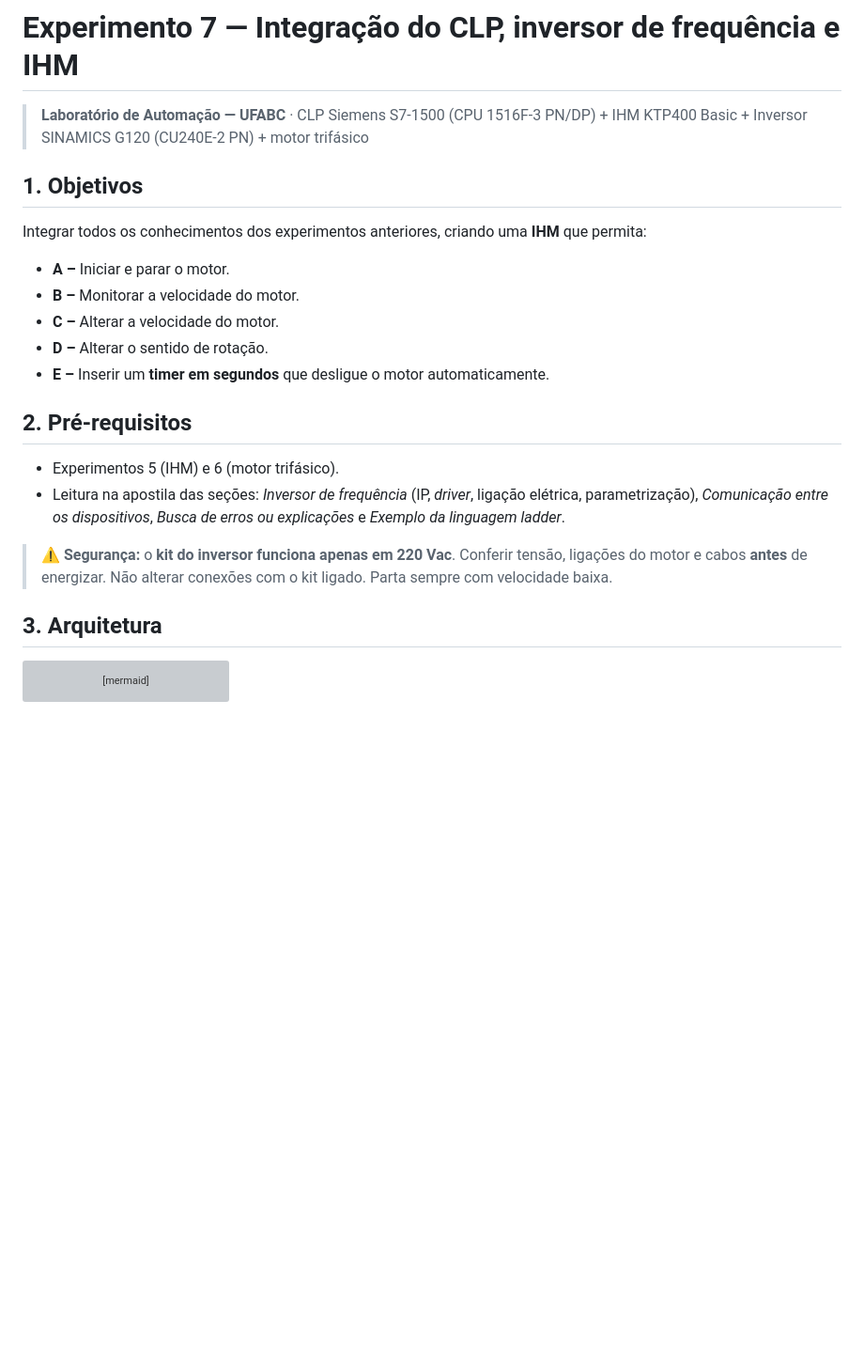
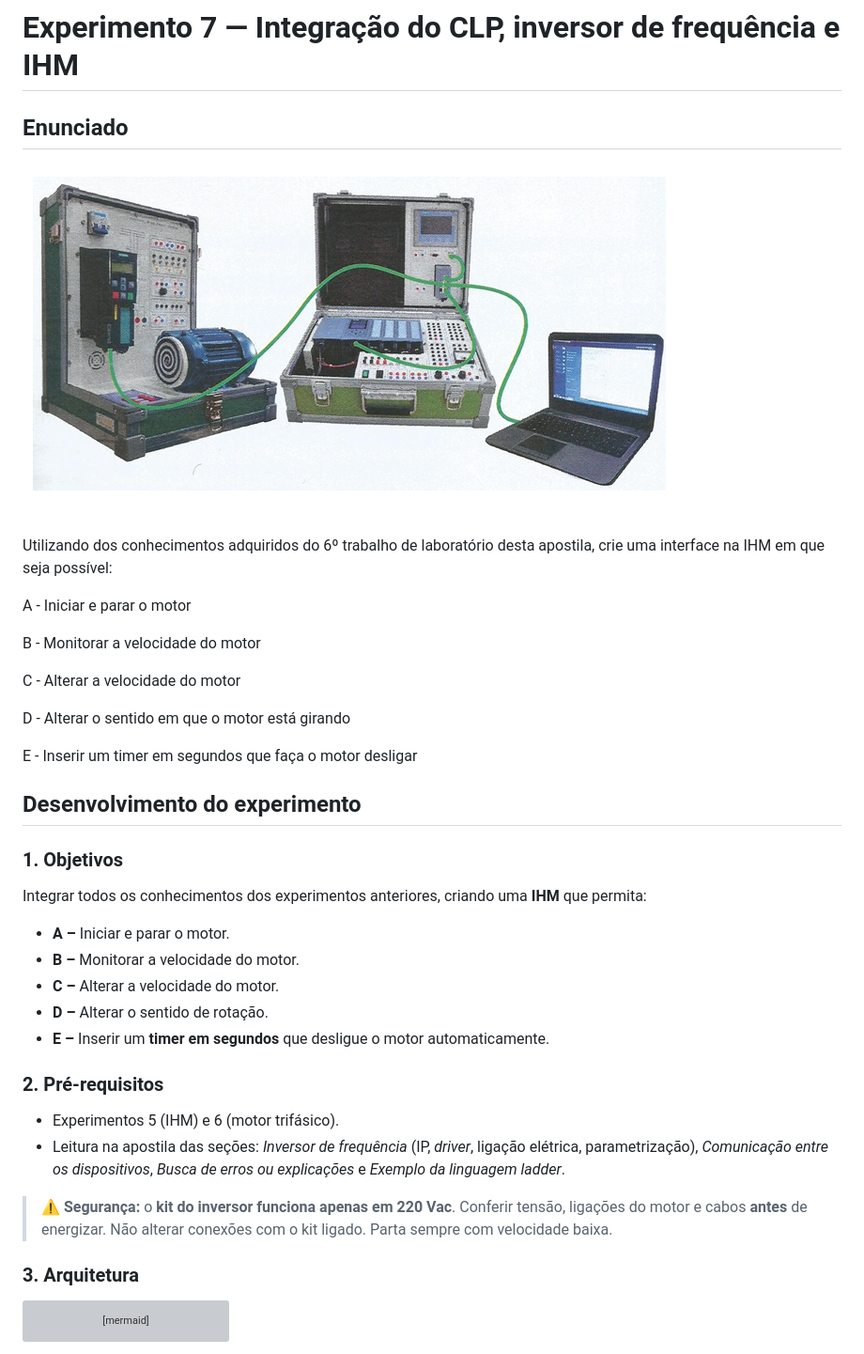
Before and after one commit to mitoedson/Automacao-de-Sistemas-Industriais, a Markdown page: experimentos/experimento-07-integracao-clp-inversor-ihm.md, the part around one of its changes. Shown at 94% size. Drawn GitHub-style; pictures changed too: experimentos/image-22.png (added); blank space fills up the shorter version; grey boxes are pictures that could not be loaded.

````diff
--- a/experimentos/experimento-07-integracao-clp-inversor-ihm.md
+++ b/experimentos/experimento-07-integracao-clp-inversor-ihm.md
@@ -1,8 +1,25 @@
 # Experimento 7 — Integração do CLP, inversor de frequência e IHM
 
-> **Laboratório de Automação — UFABC** · CLP Siemens S7-1500 (CPU 1516F-3 PN/DP) + IHM KTP400 Basic + Inversor SINAMICS G120 (CU240E-2 PN) + motor trifásico
+## Enunciado
 
-## 1. Objetivos
+![alt text](image-22.png)
+
+Utilizando dos conhecimentos adquiridos do 6º trabalho de laboratório desta apostila, crie uma interface na IHM em que seja possível:
+
+A - Iniciar e parar o motor
+
+B - Monitorar a velocidade do motor
+
+C - Alterar a velocidade do motor
+
+D - Alterar o sentido em que o motor está girando
+
+E - Inserir um timer em segundos que faça o motor desligar
+
+
+## Desenvolvimento do experimento
+
+### 1. Objetivos
 
 Integrar todos os conhecimentos dos experimentos anteriores, criando uma **IHM** que permita:
 
@@ -12,14 +29,14 @@ Integrar todos os conhecimentos dos experimentos anteriores, criando uma **IHM**
 - **D –** Alterar o sentido de rotação.
 - **E –** Inserir um **timer em segundos** que desligue o motor automaticamente.
 
-## 2. Pré-requisitos
+### 2. Pré-requisitos
 
 - Experimentos 5 (IHM) e 6 (motor trifásico).
 - Leitura na apostila das seções: *Inversor de frequência* (IP, *driver*, ligação elétrica, parametrização), *Comunicação entre os dispositivos*, *Busca de erros ou explicações* e *Exemplo da linguagem ladder*.
 
 > ⚠️ **Segurança:** o **kit do inversor funciona apenas em 220 Vac**. Conferir tensão, ligações do motor e cabos **antes** de energizar. Não alterar conexões com o kit ligado. Parta sempre com velocidade baixa.
 
-## 3. Arquitetura
+### 3. Arquitetura
 
 ```mermaid
 flowchart LR
````
Also changed, not shown: other parts of experimentos/experimento-07-integracao-clp-inversor-ihm.md (+13 -13 lines).
